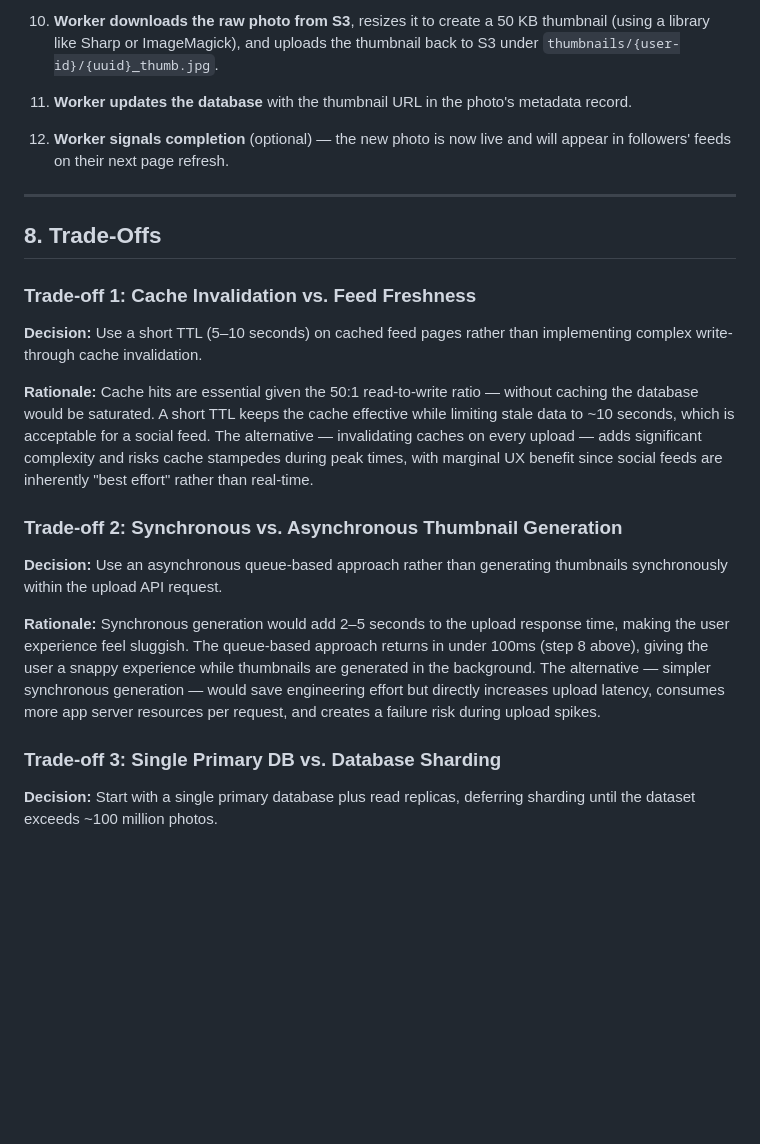
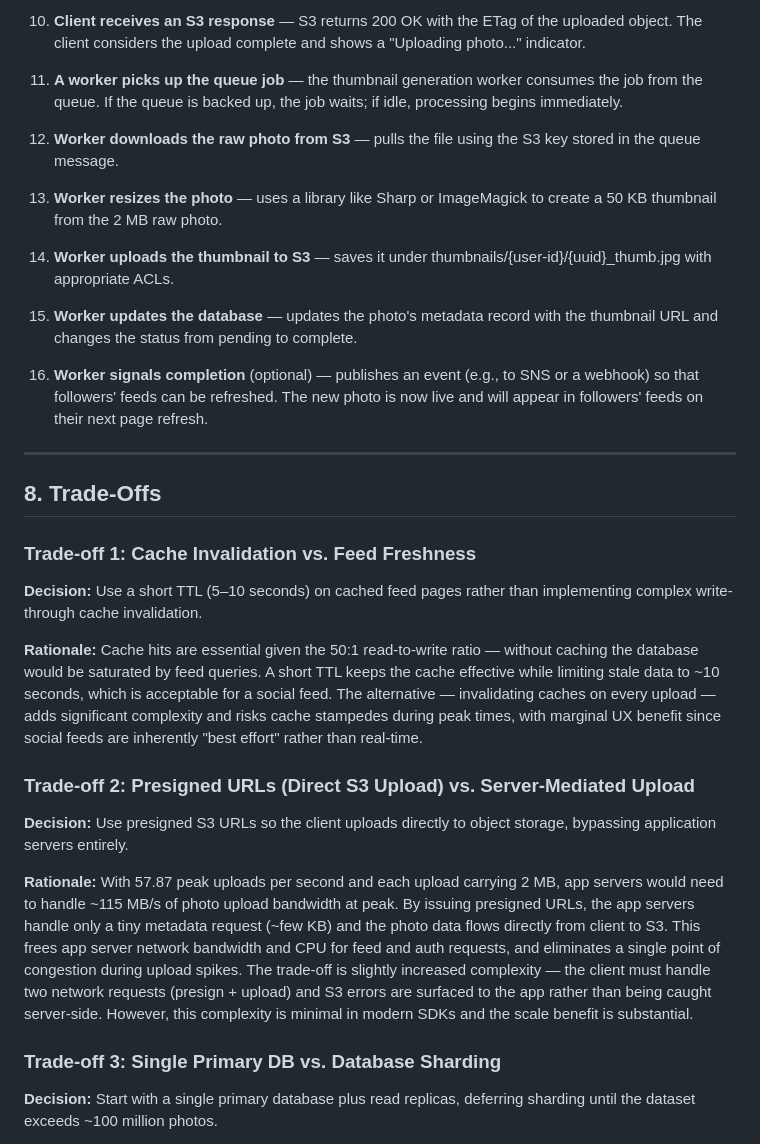
Before and after one commit to JoeCol29/web-foundations-days, a Markdown page: day7/photo-app-scaling.md, the part around one of its changes. Rendered like a GitHub page; blank space fills up the shorter version.

```diff
--- a/day7/photo-app-scaling.md
+++ b/day7/photo-app-scaling.md
@@ -138,9 +145,19 @@ graph TD
 
-10. **Worker downloads the raw photo from S3**, resizes it to create a 50 KB thumbnail (using a library like Sharp or ImageMagick), and uploads the thumbnail back to S3 under `thumbnails/{user-id}/{uuid}_thumb.jpg`.
+10. **Client receives an S3 response** — S3 returns 200 OK with the ETag of the uploaded object. The client considers the upload complete and shows a "Uploading photo..." indicator.
 
-11. **Worker updates the database** with the thumbnail URL in the photo's metadata record.
+11. **A worker picks up the queue job** — the thumbnail generation worker consumes the job from the queue. If the queue is backed up, the job waits; if idle, processing begins immediately.
 
-12. **Worker signals completion** (optional) — the new photo is now live and will appear in followers' feeds on their next page refresh.
+12. **Worker downloads the raw photo from S3** — pulls the file using the S3 key stored in the queue message.
+
+13. **Worker resizes the photo** — uses a library like Sharp or ImageMagick to create a 50 KB thumbnail from the 2 MB raw photo.
+
+14. **Worker uploads the thumbnail to S3** — saves it under thumbnails/{user-id}/{uuid}_thumb.jpg with appropriate ACLs.
+
+15. **Worker updates the database** — updates the photo's metadata record with the thumbnail URL and changes the status from pending to complete.
+
+16. **Worker signals completion** (optional) — publishes an event (e.g., to SNS or a webhook) so that followers' feeds can be refreshed. The new photo is now live and will appear in followers' feeds on their next page refresh.
+
+
 
 ---
 
@@ -150,16 +167,14 @@ graph TD
 
 **Decision:** Use a short TTL (5–10 seconds) on cached feed pages rather than implementing complex write-through cache invalidation.
 
-**Rationale:** Cache hits are essential given the 50:1 read-to-write ratio — without caching the database would be saturated. A short TTL keeps the cache effective while limiting stale data to ~10 seconds, which is acceptable for a social feed. The alternative — invalidating caches on every upload — adds significant complexity and risks cache stampedes during peak times, with marginal UX benefit since social feeds are inherently "best effort" rather than real-time.
+**Rationale:** Cache hits are essential given the 50:1 read-to-write ratio — without caching the database would be saturated by feed queries. A short TTL keeps the cache effective while limiting stale data to ~10 seconds, which is acceptable for a social feed. The alternative — invalidating caches on every upload — adds significant complexity and risks cache stampedes during peak times, with marginal UX benefit since social feeds are inherently "best effort" rather than real-time.
 
-### Trade-off 2: Synchronous vs. Asynchronous Thumbnail Generation
+### Trade-off 2: Presigned URLs (Direct S3 Upload) vs. Server-Mediated Upload
+**Decision:** Use presigned S3 URLs so the client uploads directly to object storage, bypassing application servers entirely.
 
-**Decision:** Use an asynchronous queue-based approach rather than generating thumbnails synchronously within the upload API request.
-
-**Rationale:** Synchronous generation would add 2–5 seconds to the upload response time, making the user experience feel sluggish. The queue-based approach returns in under 100ms (step 8 above), giving the user a snappy experience while thumbnails are generated in the background. The alternative — simpler synchronous generation — would save engineering effort but directly increases upload latency, consumes more app server resources per request, and creates a failure risk during upload spikes.
+**Rationale:** With 57.87 peak uploads per second and each upload carrying 2 MB, app servers would need to handle ~115 MB/s of photo upload bandwidth at peak. By issuing presigned URLs, the app servers handle only a tiny metadata request (~few KB) and the photo data flows directly from client to S3. This frees app server network bandwidth and CPU for feed and auth requests, and eliminates a single point of congestion during upload spikes. The trade-off is slightly increased complexity — the client must handle two network requests (presign + upload) and S3 errors are surfaced to the app rather than being caught server-side. However, this complexity is minimal in modern SDKs and the scale benefit is substantial.
 
 ### Trade-off 3: Single Primary DB vs. Database Sharding
-
 **Decision:** Start with a single primary database plus read replicas, deferring sharding until the dataset exceeds ~100 million photos.
 
 **Rationale:** At 11.57 writes per second, a single well-provisioned primary database handles writes with ease. Read replicas handle the feed queries. Sharding adds massive operational complexity — cross-shard queries, rebalancing, data migration — that is unjustified at current scale. The alternative — sharding from day one — would complicate feed ordering (which requires data from multiple users) and add overhead for no measurable benefit yet.
```
Also changed, not shown: other parts of day7/photo-app-scaling.md (+26 -19 lines).
